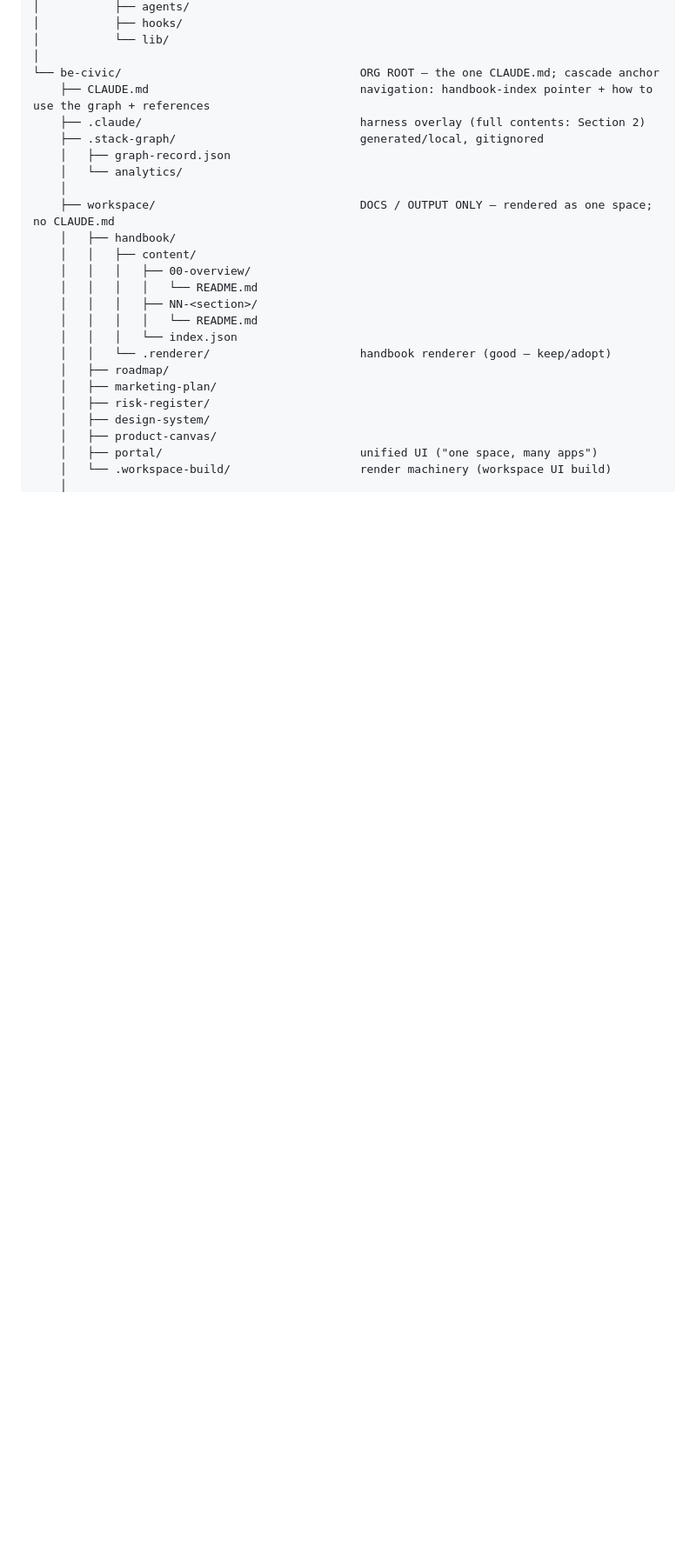
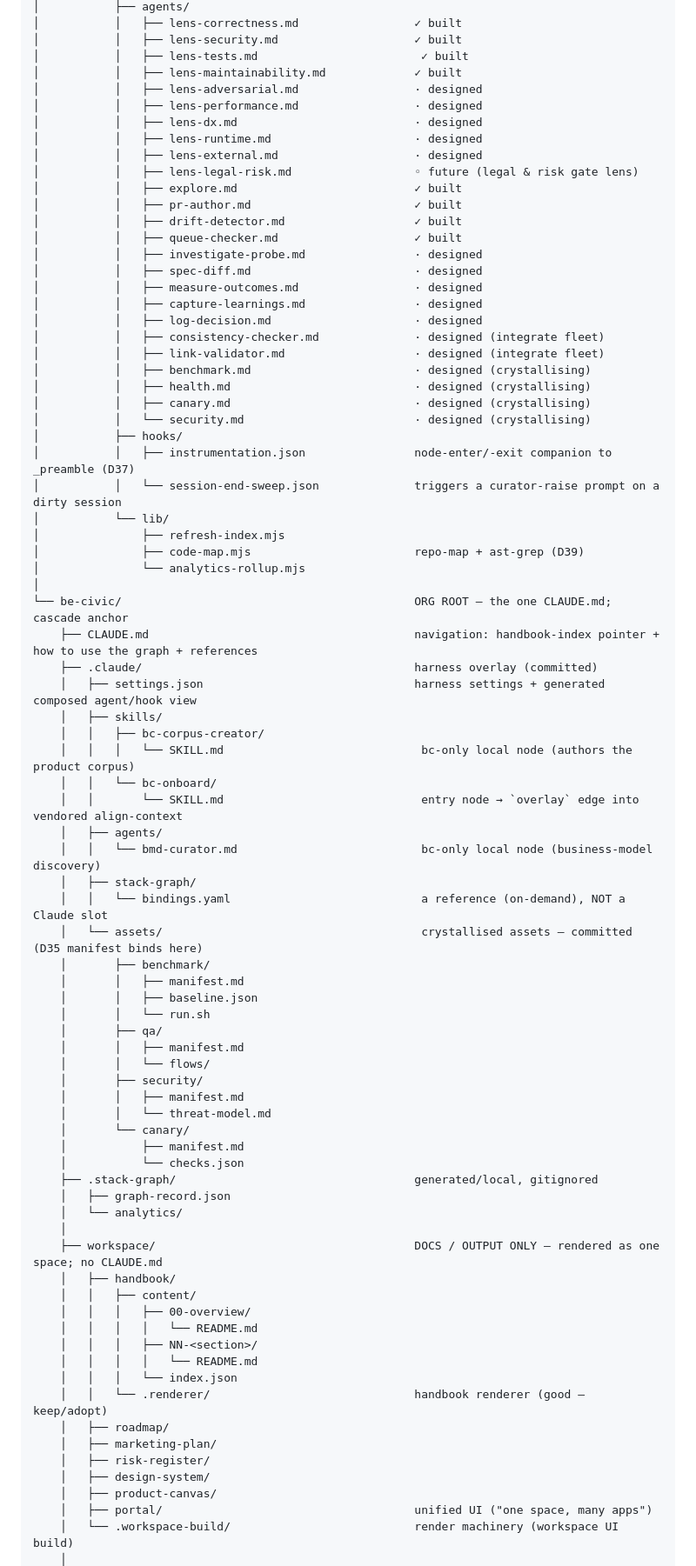
Before and after one commit to hk121992/stack-graph, a Markdown page: docs/be-civic-design.md, the part around one of its changes. Shown at 87% size. Rendered like a GitHub page; blank space fills up the shorter version.

```diff
--- a/docs/be-civic-design.md
+++ b/docs/be-civic-design.md
@@ -96,15 +177,69 @@ plan, risk register). The split is by canonicity/churn.
 │           ├── agents/
+│           │   ├── lens-correctness.md                 ✓ built
+│           │   ├── lens-security.md                    ✓ built
+│           │   ├── lens-tests.md                        ✓ built
+│           │   ├── lens-maintainability.md             ✓ built
+│           │   ├── lens-adversarial.md                 · designed
+│           │   ├── lens-performance.md                 · designed
+│           │   ├── lens-dx.md                          · designed
+│           │   ├── lens-runtime.md                     · designed
+│           │   ├── lens-external.md                    · designed
+│           │   ├── lens-legal-risk.md                  ◦ future (legal & risk gate lens)
+│           │   ├── explore.md                          ✓ built
+│           │   ├── pr-author.md                        ✓ built
+│           │   ├── drift-detector.md                   ✓ built
+│           │   ├── queue-checker.md                    ✓ built
+│           │   ├── investigate-probe.md                · designed
+│           │   ├── spec-diff.md                        · designed
+│           │   ├── measure-outcomes.md                 · designed
+│           │   ├── capture-learnings.md                · designed
+│           │   ├── log-decision.md                     · designed
+│           │   ├── consistency-checker.md              · designed (integrate fleet)
+│           │   ├── link-validator.md                   · designed (integrate fleet)
+│           │   ├── benchmark.md                        · designed (crystallising)
+│           │   ├── health.md                           · designed (crystallising)
+│           │   ├── canary.md                           · designed (crystallising)
+│           │   └── security.md                         · designed (crystallising)
 │           ├── hooks/
+│           │   ├── instrumentation.json                node-enter/-exit companion to _preamble (D37)
+│           │   └── session-end-sweep.json              triggers a curator-raise prompt on a dirty session
 │           └── lib/
+│               ├── refresh-index.mjs
+│               ├── code-map.mjs                        repo-map + ast-grep (D39)
+│               └── analytics-rollup.mjs
 │
-└── be-civic/                                   ORG ROOT — the one CLAUDE.md; cascade anchor
-    ├── CLAUDE.md                               navigation: handbook-index pointer + how to use the graph + references
-    ├── .claude/                                harness overlay (full contents: Section 2)
-    ├── .stack-graph/                           generated/local, gitignored
+└── be-civic/                                           ORG ROOT — the one CLAUDE.md; cascade anchor
+    ├── CLAUDE.md                                       navigation: handbook-index pointer + how to use the graph + references
+    ├── .claude/                                        harness overlay (committed)
+    │   ├── settings.json                               harness settings + generated composed agent/hook view
+    │   ├── skills/
+    │   │   ├── bc-corpus-creator/
+    │   │   │   └── SKILL.md                             bc-only local node (authors the product corpus)
+    │   │   └── bc-onboard/
+    │   │       └── SKILL.md                             entry node → `overlay` edge into vendored align-context
+    │   ├── agents/
+    │   │   └── bmd-curator.md                           bc-only local node (business-model discovery)
+    │   ├── stack-graph/
+    │   │   └── bindings.yaml                            a reference (on-demand), NOT a Claude slot
+    │   └── assets/                                      crystallised assets — committed (D35 manifest binds here)
+    │       ├── benchmark/
+    │       │   ├── manifest.md
+    │       │   ├── baseline.json
+    │       │   └── run.sh
+    │       ├── qa/
+    │       │   ├── manifest.md
+    │       │   └── flows/
+    │       ├── security/
+    │       │   ├── manifest.md
+    │       │   └── threat-model.md
+    │       └── canary/
+    │           ├── manifest.md
+    │           └── checks.json
+    ├── .stack-graph/                                   generated/local, gitignored
     │   ├── graph-record.json
     │   └── analytics/
     │
-    ├── workspace/                              DOCS / OUTPUT ONLY — rendered as one space; no CLAUDE.md
+    ├── workspace/                                      DOCS / OUTPUT ONLY — rendered as one space; no CLAUDE.md
     │   ├── handbook/
     │   │   ├── content/
     │   │   │   ├── 00-overview/
@@ -112,12 +247,12 @@ plan, risk register). The split is by canonicity/churn.
     │   │   │   ├── NN-<section>/
     │   │   │   │   └── README.md
     │   │   │   └── index.json
-    │   │   └── .renderer/                      handbook renderer (good — keep/adopt)
+    │   │   └── .renderer/                              handbook renderer (good — keep/adopt)
     │   ├── roadmap/
     │   ├── marketing-plan/
     │   ├── risk-register/
     │   ├── design-system/
     │   ├── product-canvas/
-    │   ├── portal/                             unified UI ("one space, many apps")
-    │   └── .workspace-build/                   render machinery (workspace UI build)
+    │   ├── portal/                                     unified UI ("one space, many apps")
+    │   └── .workspace-build/                           render machinery (workspace UI build)
     │
```
Also changed, not shown: other parts of docs/be-civic-design.md (+134 -231 lines).
